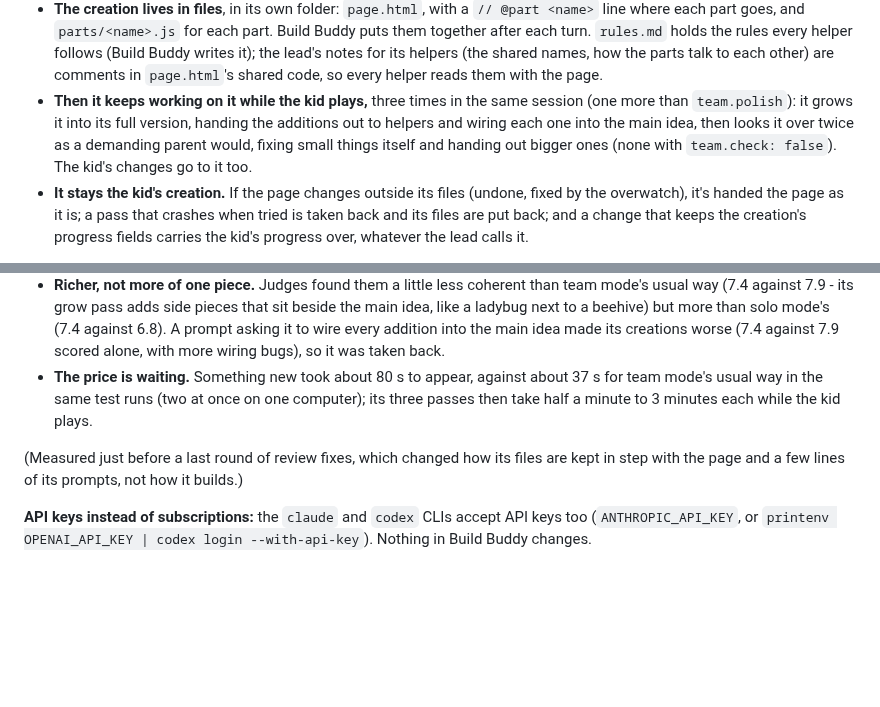
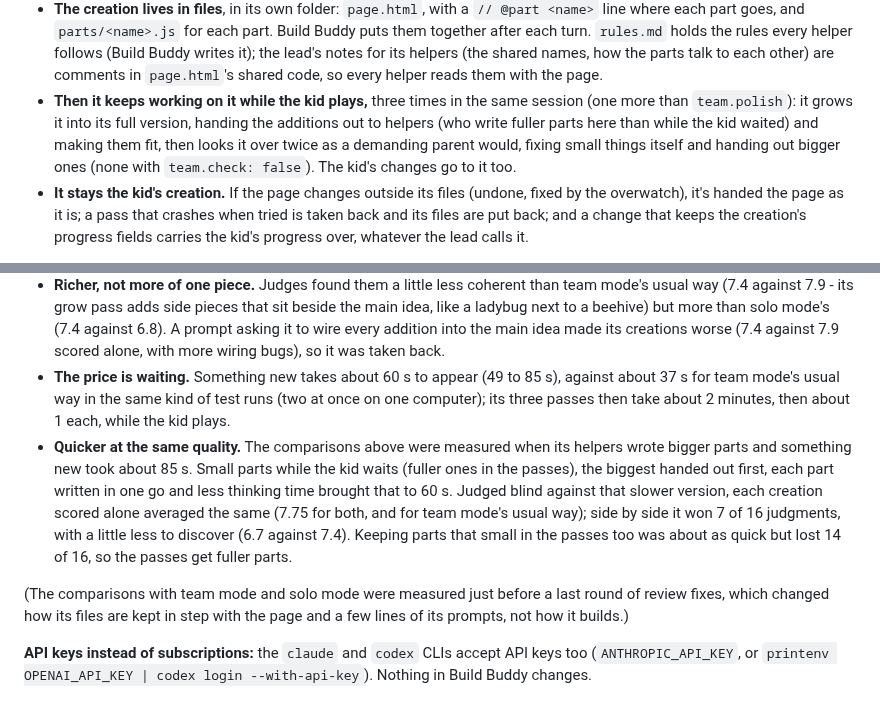
Before and after one commit to F286/build-buddy, a Markdown page: README.md, 2 parts joined by grey strips. GitHub-like rendering; blank space fills up the shorter version.

Commit message:
README: the agent way's measured speed (about 60 s) and its blind check against the slower version
Co-Authored-By: Claude Opus 5.5 <noreply@anthropic.com>
Claude-Session: https://claude.ai/code/session_01XrtBy5o4v8UbLXrxWFvXRW

```diff
--- a/README.md
+++ b/README.md
@@ -407,10 +407,10 @@ panel, set `"team": { "agents": true }` in `config.json`, or try it for one run
   notes for its helpers (the shared names, how the parts talk to each other) are comments in
   `page.html`'s shared code, so every helper reads them with the page.
 - **Then it keeps working on it while the kid plays,** three times in the same session (one more
-  than `team.polish`): it grows it into its full version, handing the additions out to helpers and
-  wiring each one into the main idea, then looks it over twice as a demanding parent would, fixing
-  small things itself and handing out bigger ones (none with `team.check: false`). The kid's changes
-  go to it too.
+  than `team.polish`): it grows it into its full version, handing the additions out to helpers (who
+  write fuller parts here than while the kid waited) and making them fit, then looks it over twice
+  as a demanding parent would, fixing small things itself and handing out bigger ones (none with
+  `team.check: false`). The kid's changes go to it too.
 - **It stays the kid's creation.** If the page changes outside its files (undone, fixed by the
   overwatch), it's handed the page as it is; a pass that crashes when tried is taken back and its
   files are put back; and a change that keeps the creation's progress fields carries the kid's
@@ -431,12 +431,20 @@ basketball game and a bubble machine), each pair judged twice with the two shown
   next to a beehive) but more than solo mode's (7.4 against 6.8). A prompt asking it to wire every
   addition into the main idea made its creations worse (7.4 against 7.9 scored alone, with more
   wiring bugs), so it was taken back.
-- **The price is waiting.** Something new took about 80 s to appear, against about 37 s for team
-  mode's usual way in the same test runs (two at once on one computer); its three passes then take
-  half a minute to 3 minutes each while the kid plays.
+- **The price is waiting.** Something new takes about 60 s to appear (49 to 85 s), against about
+  37 s for team mode's usual way in the same kind of test runs (two at once on one computer); its
+  three passes then take about 2 minutes, then about 1 each, while the kid plays.
+- **Quicker at the same quality.** The comparisons above were measured when its helpers wrote bigger
+  parts and something new took about 85 s. Small parts while the kid waits (fuller ones in the
+  passes), the biggest handed out first, each part written in one go and less thinking time brought
+  that to 60 s. Judged blind against that slower version, each creation scored alone averaged the
+  same (7.75 for both, and for team mode's usual way); side by side it won 7 of 16 judgments, with a
+  little less to discover (6.7 against 7.4). Keeping parts that small in the passes too was about
+  as quick but lost 14 of 16, so the passes get fuller parts.
 
-(Measured just before a last round of review fixes, which changed how its files are kept in step
-with the page and a few lines of its prompts, not how it builds.)
+(The comparisons with team mode and solo mode were measured just before a last round of review
+fixes, which changed how its files are kept in step with the page and a few lines of its prompts,
+not how it builds.)
 
 **API keys instead of subscriptions:** the `claude` and `codex` CLIs accept API keys too
 (`ANTHROPIC_API_KEY`, or `printenv OPENAI_API_KEY | codex login --with-api-key`). Nothing in Build
```
